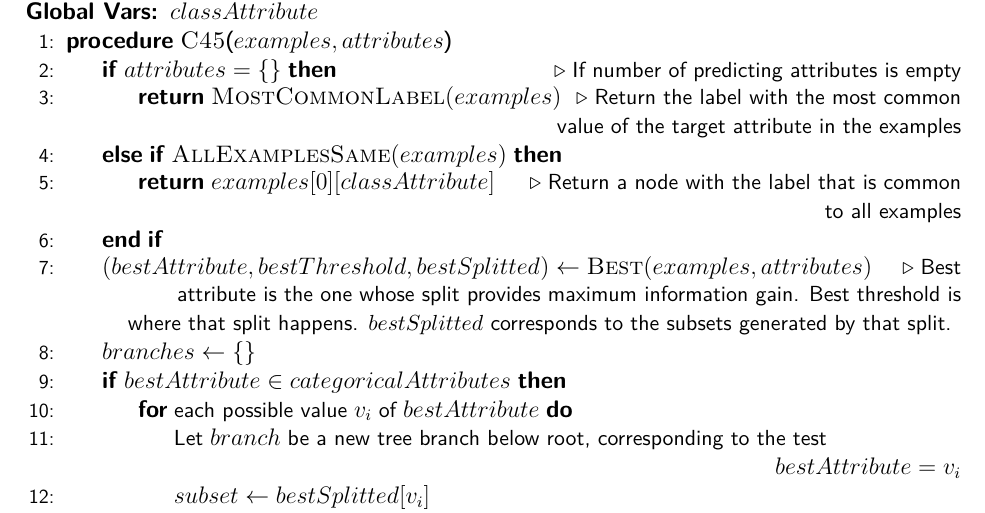
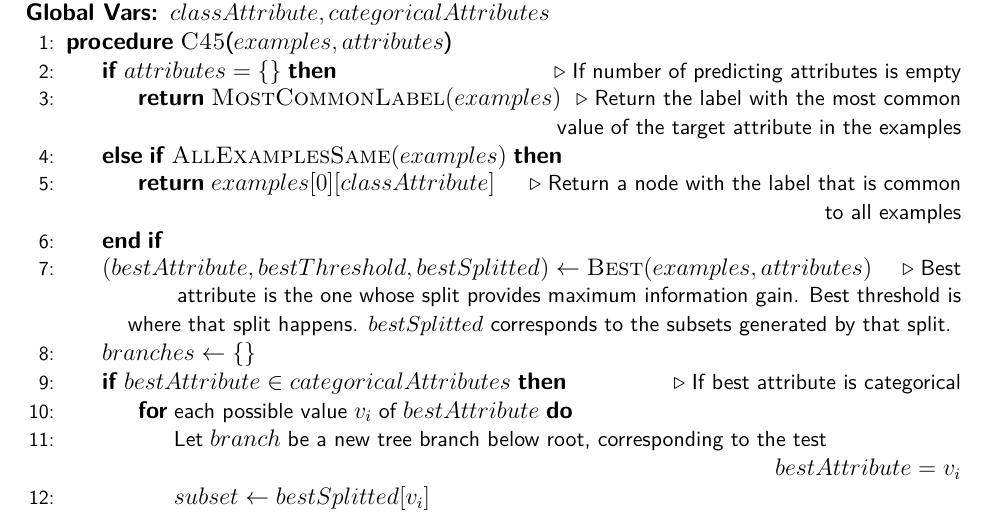
Before and after one commit to jimouris/master-thesis, a LaTeX thesis (thesis.tex, which reads algorithms/c45_textbook.tex): part of page 69 of 104, cut at the place of the change. Compiled offline with XeLaTeX; a missing font is replaced by an installed copy or a similar font.

Commit message:
Minor adittion to textbook C4.5

```diff
--- a/algorithms/c45_textbook.tex
+++ b/algorithms/c45_textbook.tex
@@ -2,7 +2,7 @@
 \caption{C4.5 Textbook Algorithm}\label{a:c45-simple}
 \begin{algorithmic}[1]
 \renewcommand{\algorithmicrequire}{\textbf{Global Vars:}}
-\Require $classAttribute$
+\Require $classAttribute, categoricalAttributes$
 \Procedure{C45}{$examples, attributes$}
     \If   {$attributes = \{\}$}\Comment{{\small If number of predicting attributes is empty}}
           \State \textbf{return} $\textsc{MostCommonLabel}(examples)$\Comment{{\small Return the label with the most common \par\hfill value of the target attribute in the examples}}
@@ -14,7 +14,7 @@
     \State $(bestAttribute, bestThreshold, bestSplitted) \gets \textsc{Best}(examples, attributes)$\Comment{{\small Best \par\hfill attribute is the one whose split provides maximum information gain. Best threshold is  \par\hfill where that split happens. $bestSplitted$ corresponds to the subsets generated by that split. }}
 
     \State $branches \gets \{\}$
-    \If {$bestAttribute \in categoricalAttributes$}
+    \If {$bestAttribute \in categoricalAttributes$}\Comment{{\small If best attribute is categorical}}
       \For{{\small each possible value} $v_i$ {\small of} $bestAttribute$}
           \State {\small Let} $branch$ {\small be a new tree branch below root, corresponding to the test}  \par\hfill $bestAttribute = v_i$
           \State $subset \gets bestSplitted[v_i]$
```
